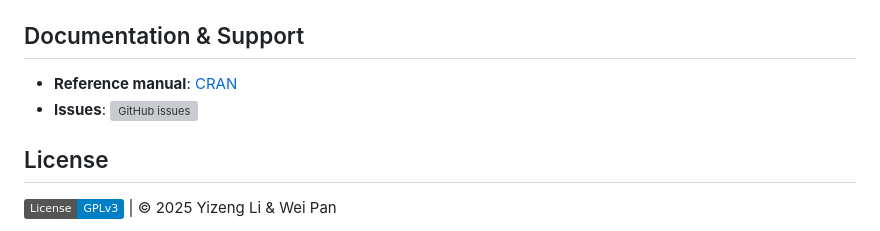
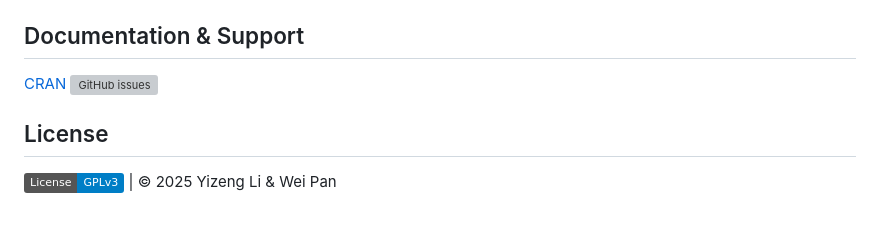
Before and after one commit to yizenglistat/glmsusie, a Markdown page: README.md, the part around the change. Rendered like a GitHub page; badges without logos; grey boxes are pictures that could not be loaded.

```diff
--- a/README.md
+++ b/README.md
@@ -111,8 +111,8 @@ print(res$cs)
 
 ## Documentation & Support
 
-- **Reference manual**: [CRAN](https://CRAN.R-project.org/package=glmcs)
-- **Issues**: [![GitHub issues](https://img.shields.io/github/issues-raw/yizenglistat/glmcs.svg)](https://github.com/yizenglistat/glmcs/issues)
+[CRAN](https://CRAN.R-project.org/package=glmcs)
+[![GitHub issues](https://img.shields.io/github/issues-raw/yizenglistat/glmcs.svg)](https://github.com/yizenglistat/glmcs/issues)
 
 ## License
 
```
